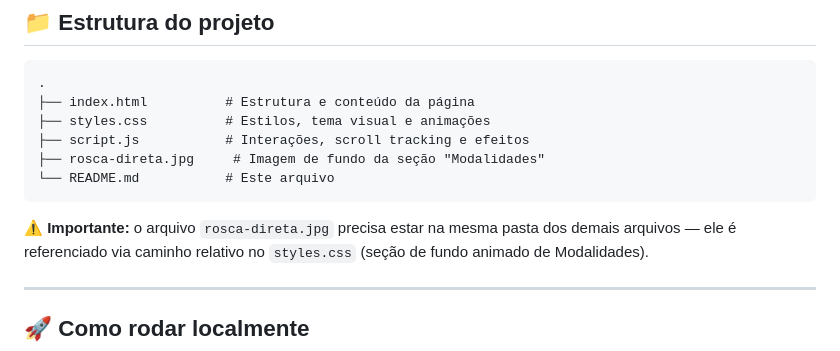
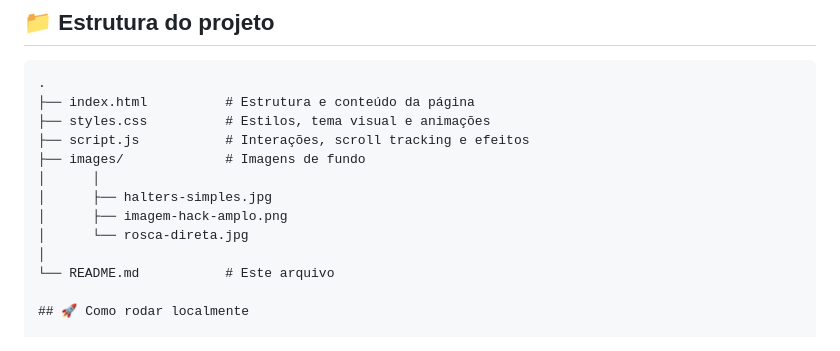
Before and after one commit to MatheusEugenio/lading-page-plataforma-fitness, a Markdown page: README.md, the part around the change. Drawn GitHub-style.

Commit message:
docs: update README

````diff
--- a/README.md
+++ b/README.md
@@ -13,13 +13,13 @@ Landing page institucional da **Plataforma Fitness**, academia localizada em Ipu
 ├── index.html          # Estrutura e conteúdo da página
 ├── styles.css          # Estilos, tema visual e animações
 ├── script.js           # Interações, scroll tracking e efeitos
-├── rosca-direta.jpg     # Imagem de fundo da seção "Modalidades"
+├── images/             # Imagens de fundo
+│      │
+│      ├── halters-simples.jpg
+│      ├── imagem-hack-amplo.png
+│      └── rosca-direta.jpg
+│
 └── README.md           # Este arquivo
-```
-
-⚠️ **Importante:** o arquivo `rosca-direta.jpg` precisa estar na mesma pasta dos demais arquivos — ele é referenciado via caminho relativo no `styles.css` (seção de fundo animado de Modalidades).
-
----
 
 ## 🚀 Como rodar localmente
 
````
